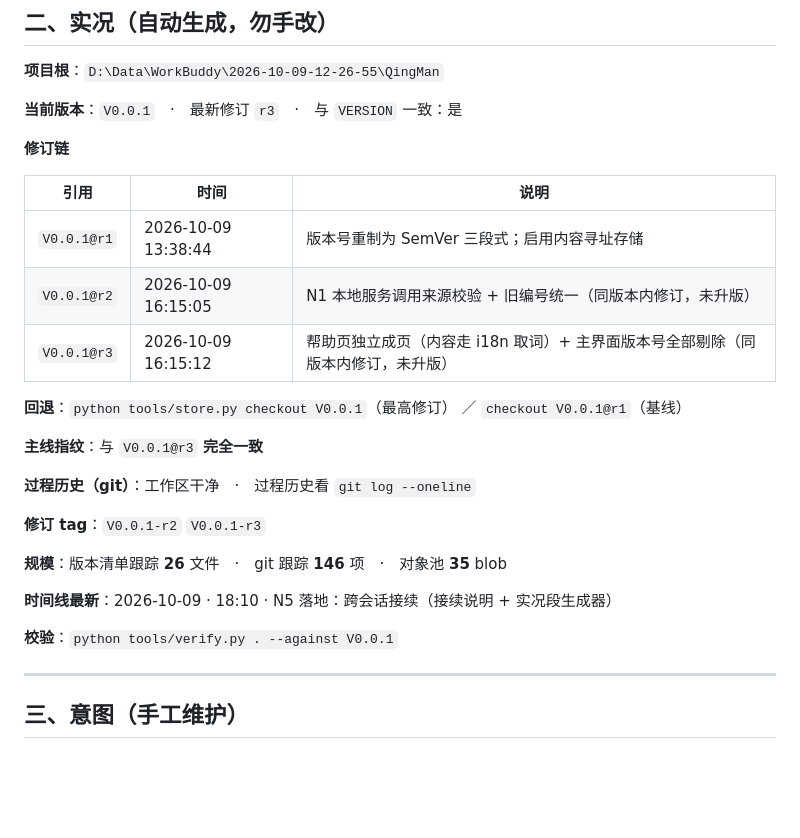
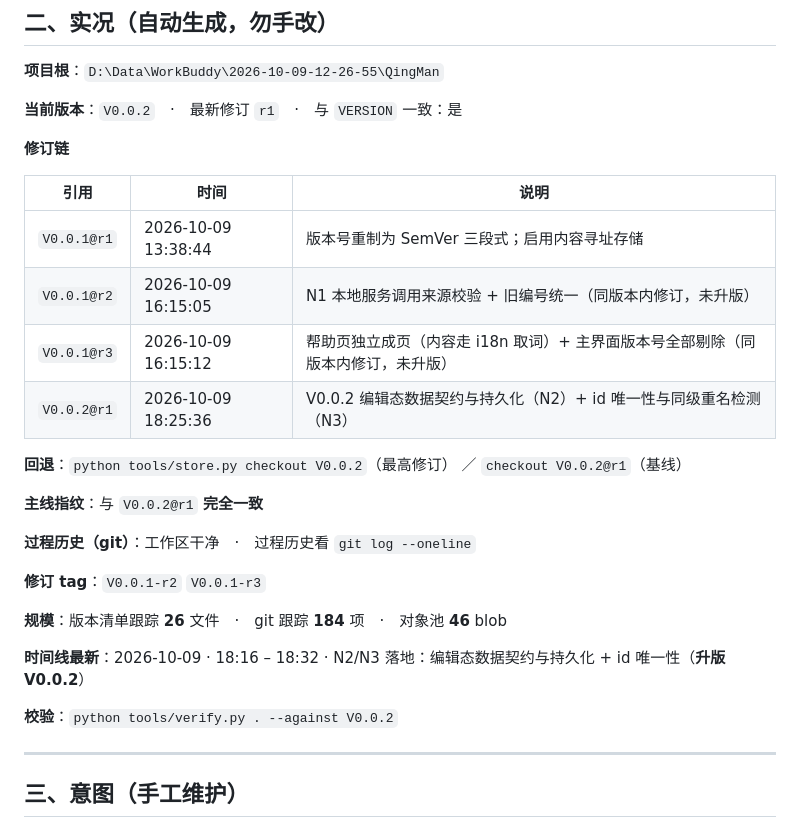
Before and after one commit to i51020/QingMan, a Markdown page: docs/接续说明.md, the part around the change. GitHub-like rendering; blank space fills up the shorter version.

Commit message:
docs(docs): 刷新接续卡实况段（V0.0.2）

```diff
--- a/docs/接续说明.md
+++ b/docs/接续说明.md
@@ -32,7 +32,7 @@
 <!-- HANDOFF:BEGIN 本节由 tools/handoff.py 生成，请勿手工编辑 -->
 **项目根**：`D:\Data\WorkBuddy\2026-10-09-12-26-55\QingMan`
 
-**当前版本**：`V0.0.1`　·　最新修订 `r3`　·　与 `VERSION` 一致：是
+**当前版本**：`V0.0.2`　·　最新修订 `r1`　·　与 `VERSION` 一致：是
 
 **修订链**
 
@@ -41,20 +41,21 @@
 | `V0.0.1@r1` | 2026-10-09 13:38:44 | 版本号重制为 SemVer 三段式；启用内容寻址存储 |
 | `V0.0.1@r2` | 2026-10-09 16:15:05 | N1 本地服务调用来源校验 + 旧编号统一（同版本内修订，未升版） |
 | `V0.0.1@r3` | 2026-10-09 16:15:12 | 帮助页独立成页（内容走 i18n 取词）+ 主界面版本号全部剔除（同版本内修订，未升版） |
+| `V0.0.2@r1` | 2026-10-09 18:25:36 | V0.0.2 编辑态数据契约与持久化（N2）+ id 唯一性与同级重名检测（N3） |
 
-**回退**：`python tools/store.py checkout V0.0.1`（最高修订） ／ `checkout V0.0.1@r1`（基线）
+**回退**：`python tools/store.py checkout V0.0.2`（最高修订） ／ `checkout V0.0.2@r1`（基线）
 
-**主线指纹**：与 `V0.0.1@r3` **完全一致**
+**主线指纹**：与 `V0.0.2@r1` **完全一致**
 
 **过程历史（git）**：工作区干净　·　过程历史看 `git log --oneline`
 
 **修订 tag**：`V0.0.1-r2` `V0.0.1-r3`
 
-**规模**：版本清单跟踪 **26** 文件　·　git 跟踪 **146** 项　·　对象池 **35** blob
+**规模**：版本清单跟踪 **26** 文件　·　git 跟踪 **184** 项　·　对象池 **46** blob
 
-**时间线最新**：2026-10-09 · 18:10 · N5 落地：跨会话接续（接续说明 + 实况段生成器）
+**时间线最新**：2026-10-09 · 18:16 – 18:32 · N2/N3 落地：编辑态数据契约与持久化 + id 唯一性（**升版 V0.0.2**）
 
-**校验**：`python tools/verify.py . --against V0.0.1`
+**校验**：`python tools/verify.py . --against V0.0.2`
 <!-- HANDOFF:END -->
 
 ---
```
